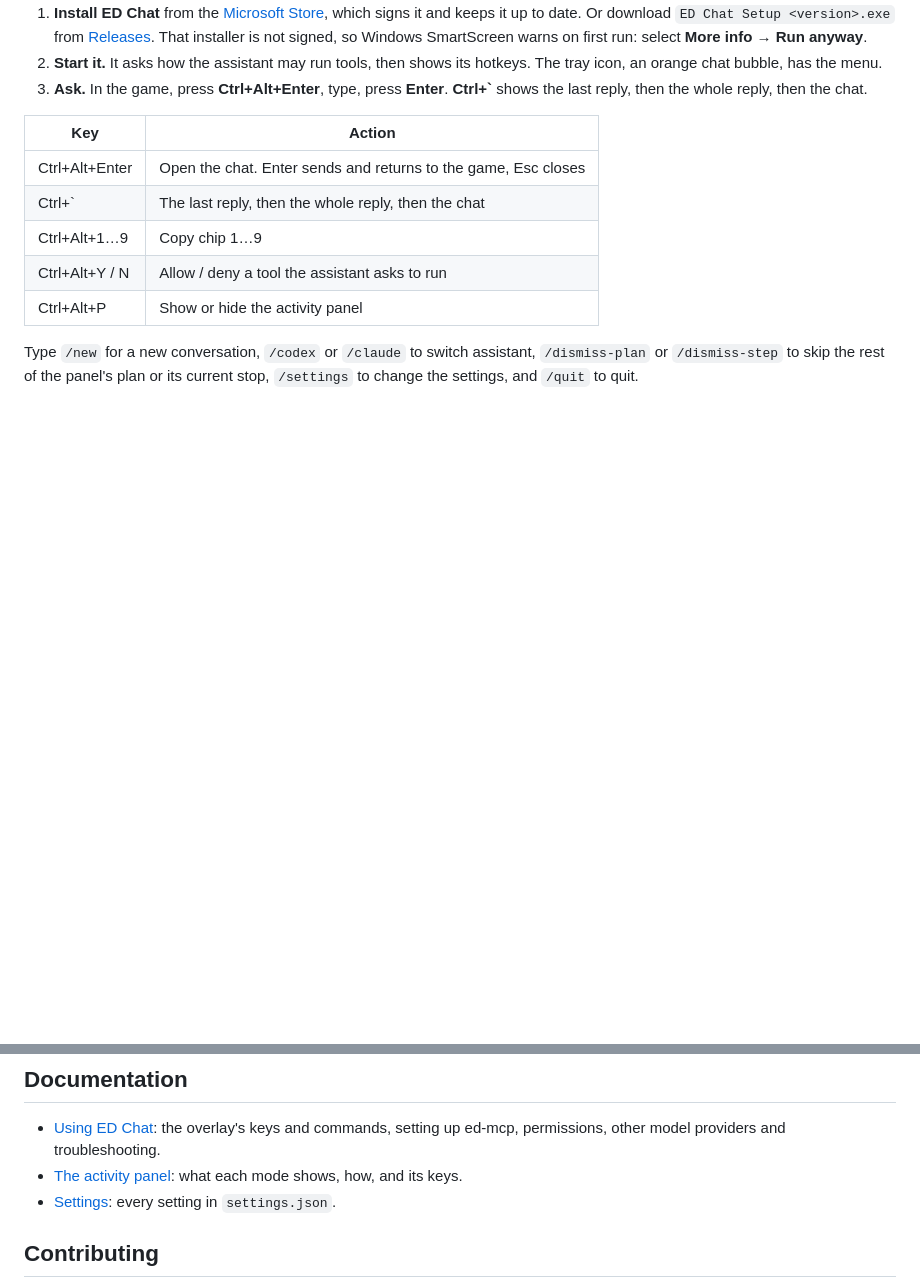
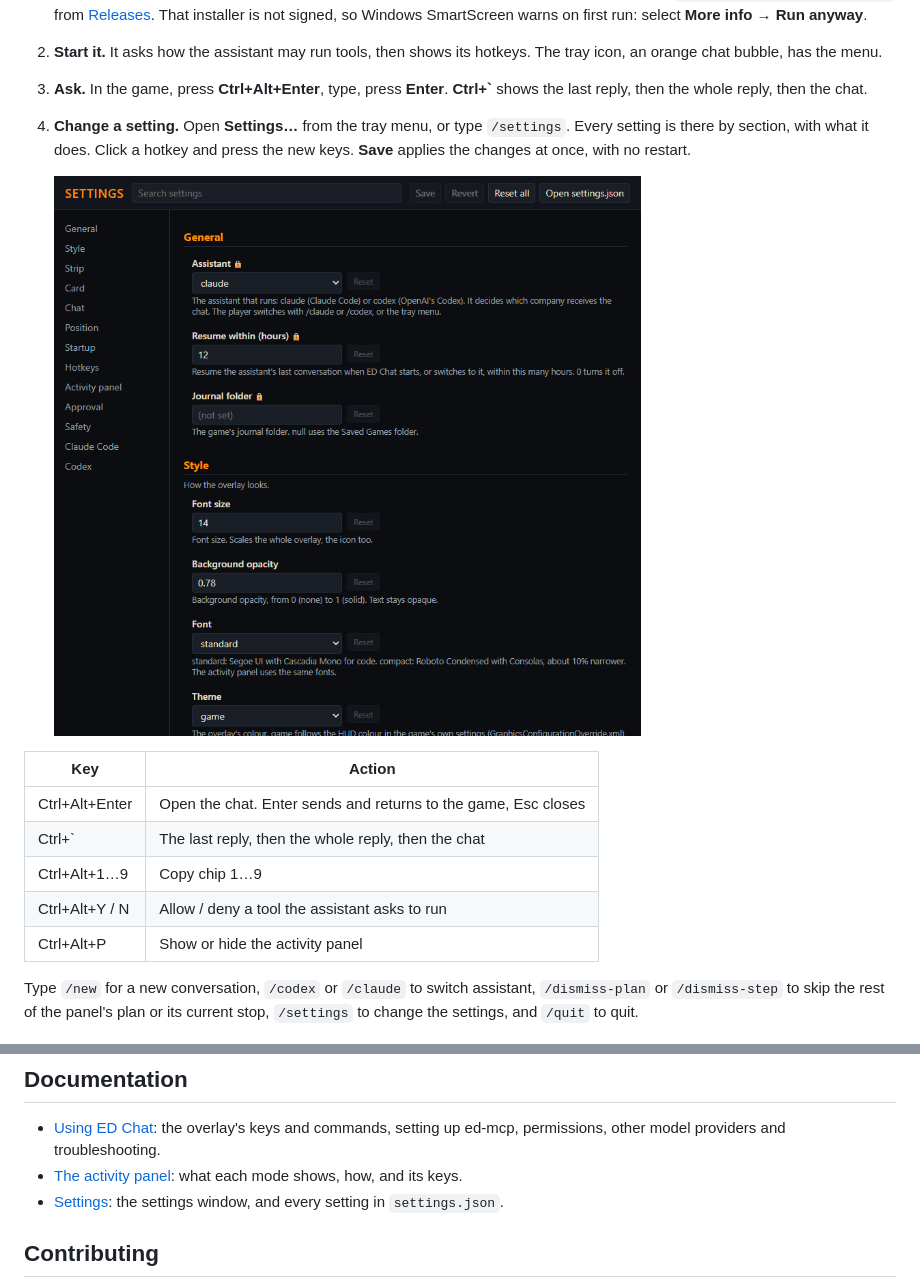
Before and after one commit to pilotso11/ed-chat, a Markdown page: README.md, 2 parts joined by grey strips. GitHub-like rendering; pictures changed too: docs/images/settings.png (added); blank space fills up the shorter version.

Commit message:
docs: the settings window in the README (#106)
* docs: the settings window in the README

Co-Authored-By: Claude Opus 5.5 <noreply@anthropic.com>

* docs: the settings window in Getting started

Co-Authored-By: Claude Opus 5.5 <noreply@anthropic.com>

---------

Co-authored-by: Claude Opus 5.5 <noreply@anthropic.com>

```diff
--- a/README.md
+++ b/README.md
@@ -74,6 +74,11 @@ Then:
    icon, an orange chat bubble, has the menu.
 3. **Ask.** In the game, press **Ctrl+Alt+Enter**, type, press **Enter**. **Ctrl+\`** shows
    the last reply, then the whole reply, then the chat.
+4. **Change a setting.** Open **Settings…** from the tray menu, or type `/settings`. Every
+   setting is there by section, with what it does. Click a hotkey and press the new keys.
+   **Save** applies the changes at once, with no restart.
+
+   ![The settings window, with the General and Style sections](docs/images/settings.png)
 
 | Key | Action |
 | --- | --- |
@@ -92,7 +97,7 @@ stop, `/settings` to change the settings, and `/quit` to quit.
 - [Using ED Chat](docs/using.md): the overlay's keys and commands, setting up ed-mcp, permissions,
   other model providers and troubleshooting.
 - [The activity panel](docs/activity-panel.md): what each mode shows, how, and its keys.
-- [Settings](docs/settings.md): every setting in `settings.json`.
+- [Settings](docs/settings.md): the settings window, and every setting in `settings.json`.
 
 ## Contributing
 
```
